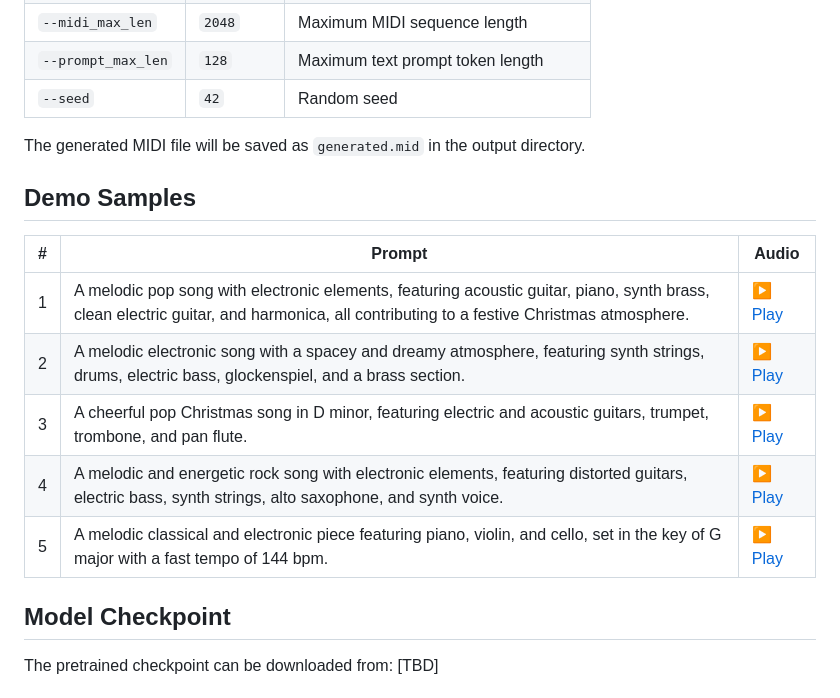
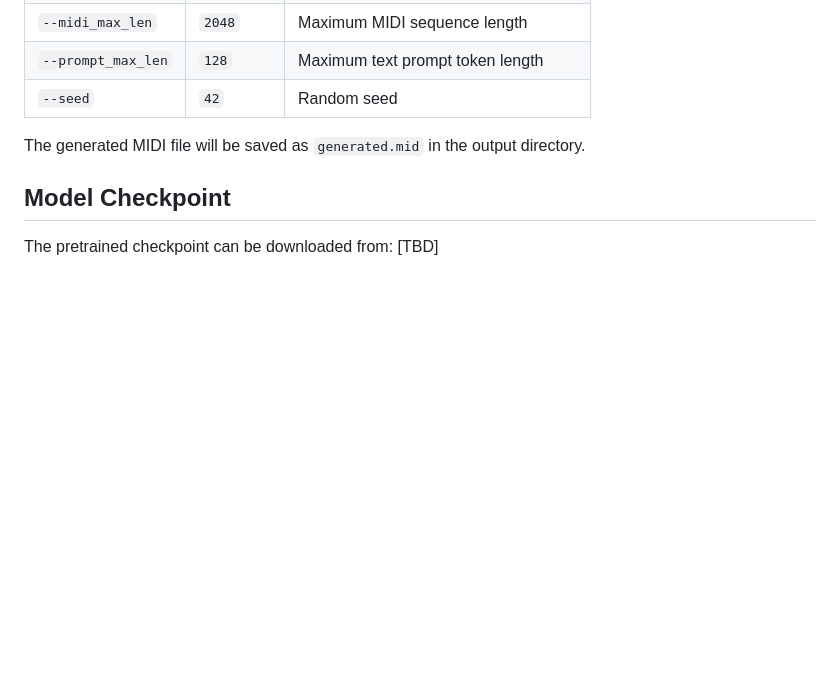
Before and after one commit to Large-Multimodal-Model-Lab/MIDILM, a Markdown page: README.md, the part around one of its changes. GitHub-like rendering; blank space fills up the shorter version.

Commit message:
Update README with demo link and remove samples
Removed demo samples section and added demo link.

```diff
--- a/README.md
+++ b/README.md
@@ -66,16 +65,6 @@ python inference.py \
 
 The generated MIDI file will be saved as `generated.mid` in the output directory.
 
-## Demo Samples
-
-| # | Prompt | Audio |
-|---|--------|-------|
-| 1 | A melodic pop song with electronic elements, featuring acoustic guitar, piano, synth brass, clean electric guitar, and harmonica, all contributing to a festive Christmas atmosphere. | [▶ Play](demo/sample_1.wav) |
-| 2 | A melodic electronic song with a spacey and dreamy atmosphere, featuring synth strings, drums, electric bass, glockenspiel, and a brass section. | [▶ Play](demo/sample_2.wav) |
-| 3 | A cheerful pop Christmas song in D minor, featuring electric and acoustic guitars, trumpet, trombone, and pan flute. | [▶ Play](demo/sample_3.wav) |
-| 4 | A melodic and energetic rock song with electronic elements, featuring distorted guitars, electric bass, synth strings, alto saxophone, and synth voice. | [▶ Play](demo/sample_4.wav) |
-| 5 | A melodic classical and electronic piece featuring piano, violin, and cello, set in the key of G major with a fast tempo of 144 bpm. | [▶ Play](demo/sample_5.wav) |
-
 ## Model Checkpoint
 
 The pretrained checkpoint can be downloaded from: [TBD]
```
Also changed, not shown: other parts of README.md (+1 -2 lines).
